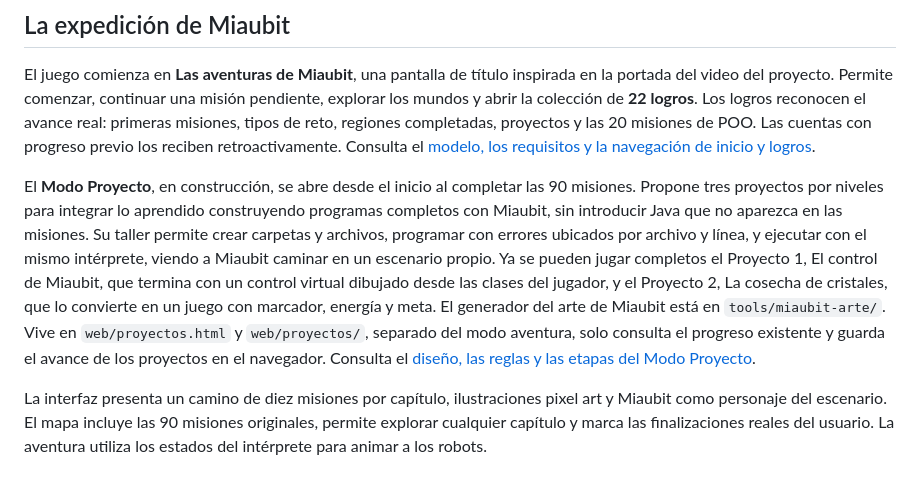
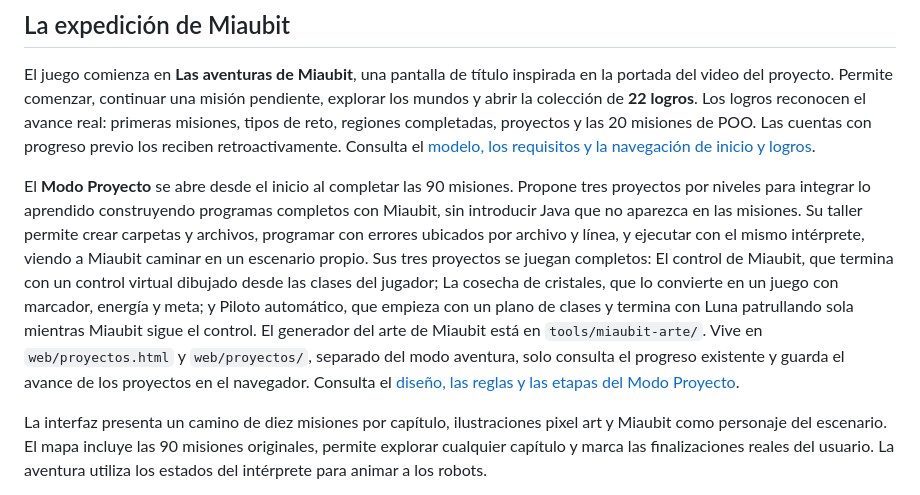
Before and after one commit to Jexxe0012/robotica-java, a Markdown page: README.md, the part around the change. Rendered like a GitHub page.

Commit message:
docs: documentar el Proyecto 3 y el Modo Proyecto completo
Co-Authored-By: Claude Opus 5.5 <noreply@anthropic.com>

```diff
--- a/README.md
+++ b/README.md
@@ -12,7 +12,7 @@ El proyecto enseña Java, mientras que la aplicación web y el intérprete está
 
 El juego comienza en **Las aventuras de Miaubit**, una pantalla de título inspirada en la portada del video del proyecto. Permite comenzar, continuar una misión pendiente, explorar los mundos y abrir la colección de **22 logros**. Los logros reconocen el avance real: primeras misiones, tipos de reto, regiones completadas, proyectos y las 20 misiones de POO. Las cuentas con progreso previo los reciben retroactivamente. Consulta el [modelo, los requisitos y la navegación de inicio y logros](docs/home-and-achievements.md).
 
-El **Modo Proyecto**, en construcción, se abre desde el inicio al completar las 90 misiones. Propone tres proyectos por niveles para integrar lo aprendido construyendo programas completos con Miaubit, sin introducir Java que no aparezca en las misiones. Su taller permite crear carpetas y archivos, programar con errores ubicados por archivo y línea, y ejecutar con el mismo intérprete, viendo a Miaubit caminar en un escenario propio. Ya se pueden jugar completos el Proyecto 1, El control de Miaubit, que termina con un control virtual dibujado desde las clases del jugador, y el Proyecto 2, La cosecha de cristales, que lo convierte en un juego con marcador, energía y meta. El generador del arte de Miaubit está en `tools/miaubit-arte/`. Vive en `web/proyectos.html` y `web/proyectos/`, separado del modo aventura, solo consulta el progreso existente y guarda el avance de los proyectos en el navegador. Consulta el [diseño, las reglas y las etapas del Modo Proyecto](docs/modo-proyecto.md).
+El **Modo Proyecto** se abre desde el inicio al completar las 90 misiones. Propone tres proyectos por niveles para integrar lo aprendido construyendo programas completos con Miaubit, sin introducir Java que no aparezca en las misiones. Su taller permite crear carpetas y archivos, programar con errores ubicados por archivo y línea, y ejecutar con el mismo intérprete, viendo a Miaubit caminar en un escenario propio. Sus tres proyectos se juegan completos: El control de Miaubit, que termina con un control virtual dibujado desde las clases del jugador; La cosecha de cristales, que lo convierte en un juego con marcador, energía y meta; y Piloto automático, que empieza con un plano de clases y termina con Luna patrullando sola mientras Miaubit sigue el control. El generador del arte de Miaubit está en `tools/miaubit-arte/`. Vive en `web/proyectos.html` y `web/proyectos/`, separado del modo aventura, solo consulta el progreso existente y guarda el avance de los proyectos en el navegador. Consulta el [diseño, las reglas y las etapas del Modo Proyecto](docs/modo-proyecto.md).
 
 La interfaz presenta un camino de diez misiones por capítulo, ilustraciones pixel art y Miaubit como personaje del escenario. El mapa incluye las 90 misiones originales, permite explorar cualquier capítulo y marca las finalizaciones reales del usuario. La aventura utiliza los estados del intérprete para animar a los robots.
 
```
Also changed, not shown: docs/modo-proyecto.md (+8 -2 lines).
